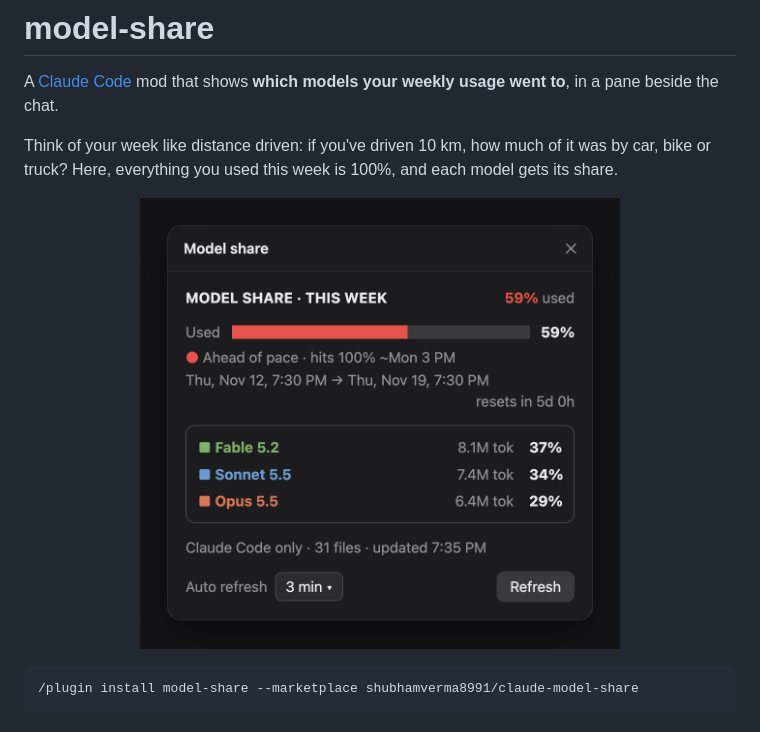
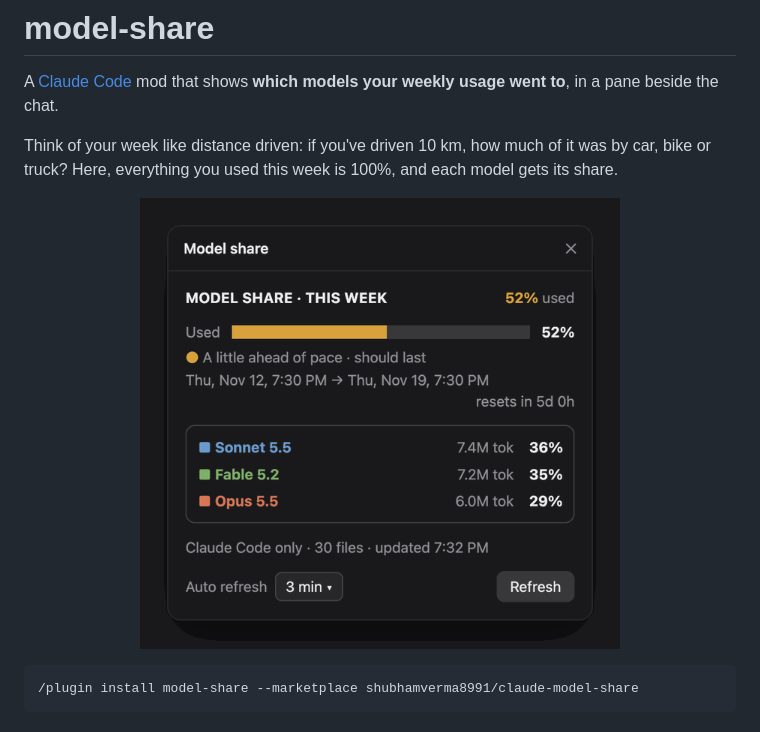
Before and after one commit to shubhamverma8991/claude-model-share, a Markdown page: README.md, the part around the change. GitHub-like rendering; pictures changed too: assets/pane.gif (added).

Commit message:
Show an animated GIF of the pane refreshing in the README

````diff
--- a/README.md
+++ b/README.md
@@ -5,7 +5,7 @@ A [Claude Code](https://claude.com/claude-code) mod that shows **which models yo
 Think of your week like distance driven: if you've driven 10 km, how much of it was by car, bike or truck? Here, everything you used this week is 100%, and each model gets its share.
 
 <p align="center">
-  <img src="assets/pane.png" alt="The Model share pane: 59% of the weekly limit used, ahead of pace, and this week's usage split Fable 5.2 37%, Sonnet 5.5 34%, Opus 5.5 29%" width="480">
+  <img src="assets/pane.gif" alt="The Model share pane refreshing: the weekly limit bar grows from 52% to 59% and turns red for ahead of pace, and the split updates to Fable 5.2 37%, Sonnet 5.5 34%, Opus 5.5 29%" width="480">
 </p>
 
 ```
````
